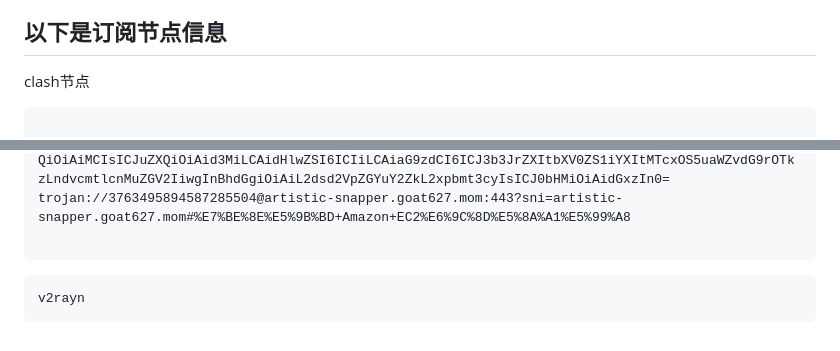
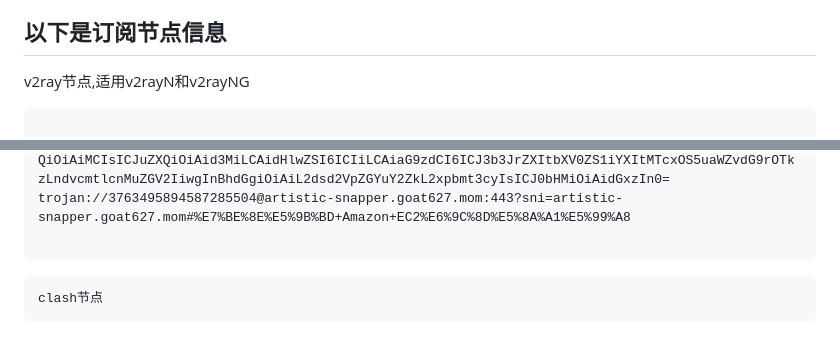
Before and after one commit to ccpthisbigdog/freedomchina, a Markdown page: README.md, 2 parts joined by grey strips. GitHub-like rendering.

Commit message:
更新 README.md

````diff
--- a/README.md
+++ b/README.md
@@ -19,7 +19,7 @@ android手机:
 
 ## 以下是订阅节点信息
 
-clash节点
+v2ray节点,适用v2rayN和v2rayNG
 
 ~~~
 
@@ -69,6 +69,7 @@ trojan://3763495894587285504@artistic-snapper.goat627.mom:443?sni=artistic-snapp
 
 ~~~
 
+
 ```
-v2rayn
+clash节点
 ```
````
